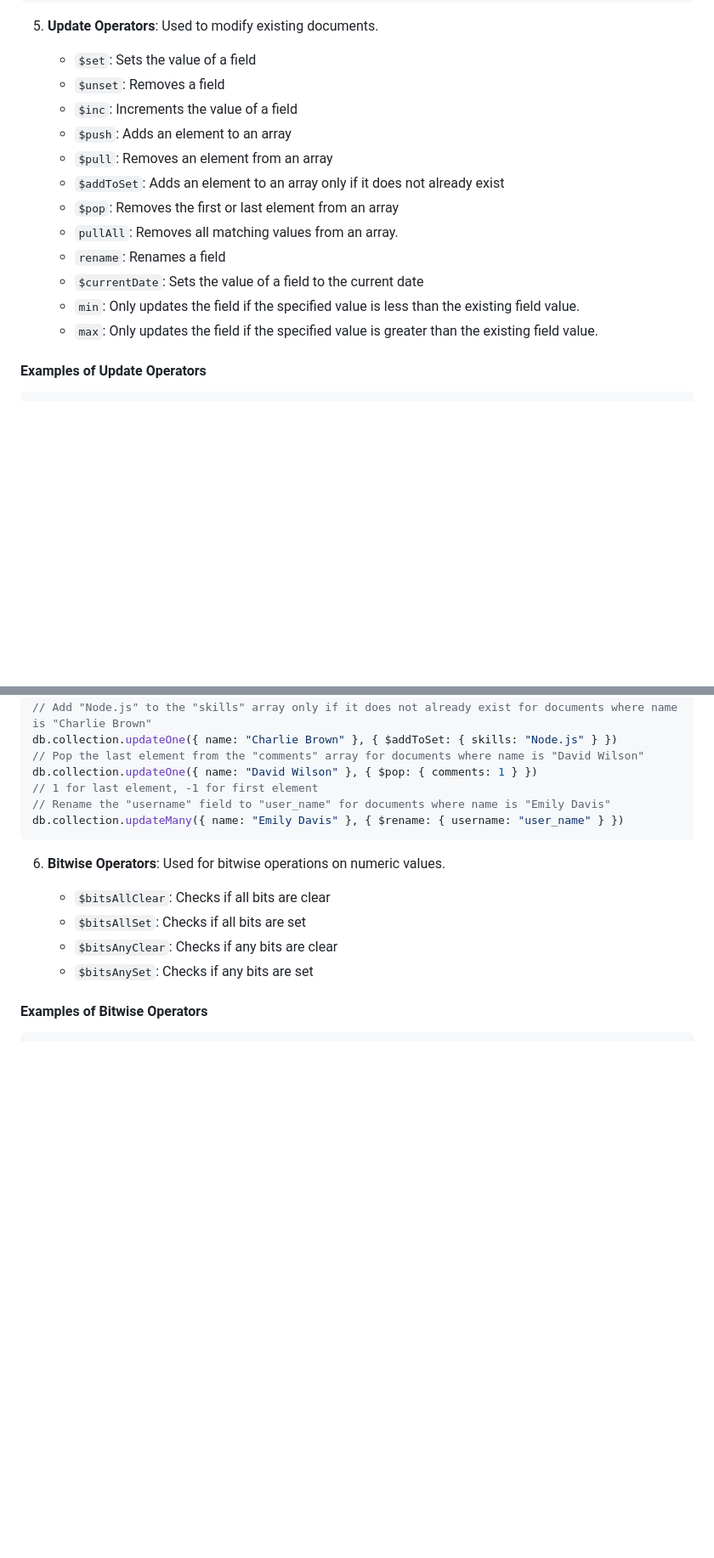
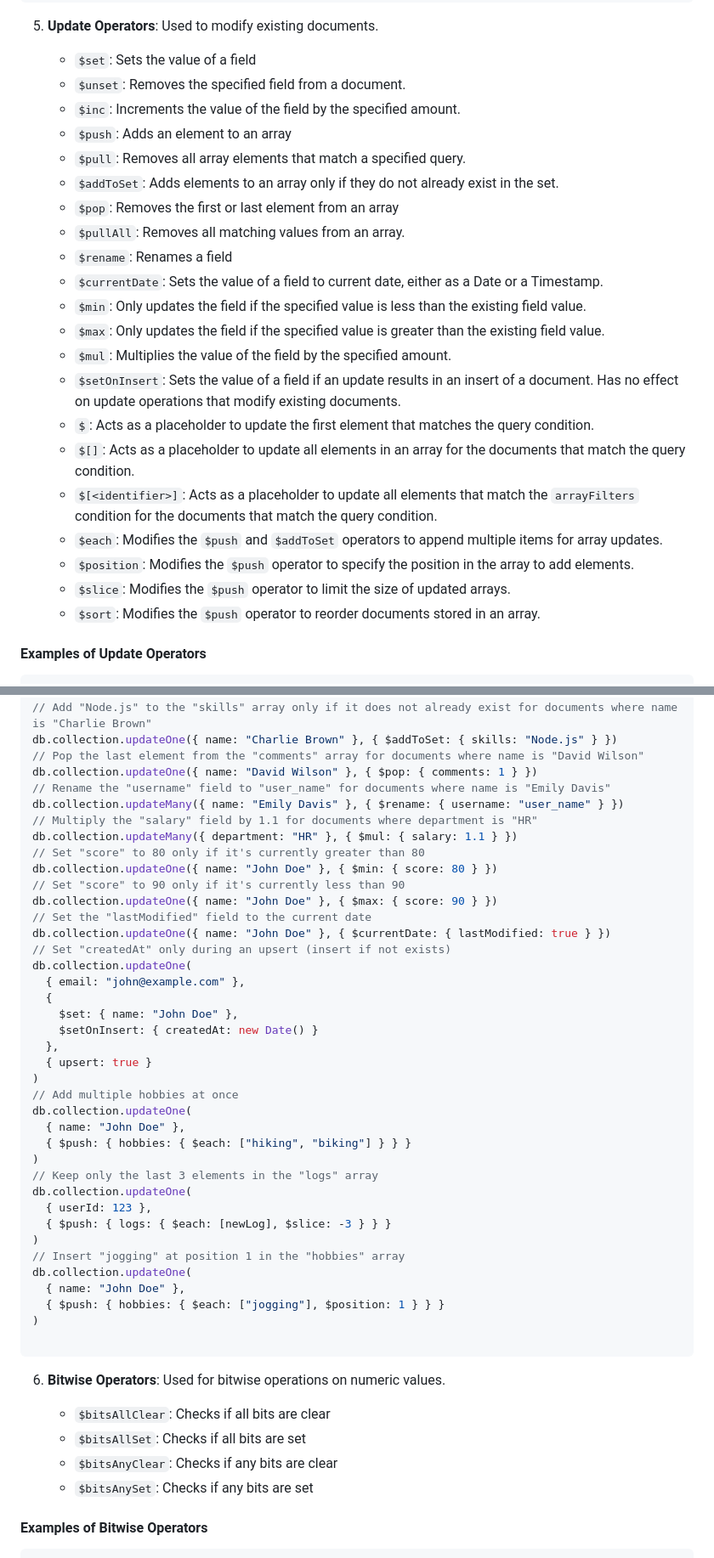
Before and after one commit to shagar619/MongoDB-Mongoose, a Markdown page: README.md, 2 parts joined by grey strips. Shown: that part at 85% size. Rendered like a GitHub page; blank space fills up the shorter version.

Commit message:
modified array update operators

````diff
--- a/README.md
+++ b/README.md
@@ -240,18 +231,26 @@ db.collection.find({ skills: { $elemMatch: { $type: "bool" } } })
 5. **Update Operators**: Used to modify existing documents.
 
    - `$set`: Sets the value of a field
-   - `$unset`: Removes a field
-   - `$inc`: Increments the value of a field
+   - `$unset`: Removes the specified field from a document.
+   - `$inc`: Increments the value of the field by the specified amount.
    - `$push`: Adds an element to an array
-   - `$pull`: Removes an element from an array
-   - `$addToSet`: Adds an element to an array only if it does not already exist
+   - `$pull`: Removes all array elements that match a specified query.
+   - `$addToSet`: Adds elements to an array only if they do not already exist in the set.
    - `$pop`: Removes the first or last element from an array
-   - `pullAll`: Removes all matching values from an array.
-   - `rename`: Renames a field
-   - `$currentDate`: Sets the value of a field to the current date
-   - `min`: Only updates the field if the specified value is less than the existing field value.
-   - `max`: Only updates the field if the specified value is greater than the existing field value.
-
+   - `$pullAll`: Removes all matching values from an array.
+   - `$rename`: Renames a field
+   - `$currentDate`: Sets the value of a field to current date, either as a Date or a Timestamp.
+   - `$min`: Only updates the field if the specified value is less than the existing field value.
+   - `$max`: Only updates the field if the specified value is greater than the existing field value.
+   - `$mul`: Multiplies the value of the field by the specified amount.
+   - `$setOnInsert`: Sets the value of a field if an update results in an insert of a document. Has no effect on update operations that modify existing documents.
+   - `$`: Acts as a placeholder to update the first element that matches the query condition.
+   - `$[]`: Acts as a placeholder to update all elements in an array for the documents that match the query condition.
+   - `$[<identifier>]`: Acts as a placeholder to update all elements that match the `arrayFilters` condition for the documents that match the query condition.
+   - `$each`: Modifies the `$push` and `$addToSet` operators to append multiple items for array updates.
+   - `$position`: Modifies the `$push` operator to specify the position in the array to add elements.
+   - `$slice`: Modifies the `$push` operator to limit the size of updated arrays.
+   - `$sort`: Modifies the `$push` operator to reorder documents stored in an array.
 
 
 #### Examples of Update Operators
@@ -285,9 +284,41 @@ db.collection.updateMany({ status: "inactive" }, { $unset: { profilePicture: ""
 db.collection.updateOne({ name: "Charlie Brown" }, { $addToSet: { skills: "Node.js" } })
 // Pop the last element from the "comments" array for documents where name is "David Wilson"
 db.collection.updateOne({ name: "David Wilson" }, { $pop: { comments: 1 } })
-// 1 for last element, -1 for first element
 // Rename the "username" field to "user_name" for documents where name is "Emily Davis"
 db.collection.updateMany({ name: "Emily Davis" }, { $rename: { username: "user_name" } })
+// Multiply the "salary" field by 1.1 for documents where department is "HR"
+db.collection.updateMany({ department: "HR" }, { $mul: { salary: 1.1 } })
+// Set "score" to 80 only if it's currently greater than 80
+db.collection.updateOne({ name: "John Doe" }, { $min: { score: 80 } })
+// Set "score" to 90 only if it's currently less than 90
+db.collection.updateOne({ name: "John Doe" }, { $max: { score: 90 } })
+// Set the "lastModified" field to the current date
+db.collection.updateOne({ name: "John Doe" }, { $currentDate: { lastModified: true } })
+// Set "createdAt" only during an upsert (insert if not exists)
+db.collection.updateOne(
+  { email: "john@example.com" },
+  {
+    $set: { name: "John Doe" },
+    $setOnInsert: { createdAt: new Date() }
+  },
+  { upsert: true }
+)
+// Add multiple hobbies at once
+db.collection.updateOne(
+  { name: "John Doe" },
+  { $push: { hobbies: { $each: ["hiking", "biking"] } } }
+)
+// Keep only the last 3 elements in the "logs" array
+db.collection.updateOne(
+  { userId: 123 },
+  { $push: { logs: { $each: [newLog], $slice: -3 } } }
+)
+// Insert "jogging" at position 1 in the "hobbies" array
+db.collection.updateOne(
+  { name: "John Doe" },
+  { $push: { hobbies: { $each: ["jogging"], $position: 1 } } }
+)
+
 ```
 
 6. **Bitwise Operators**: Used for bitwise operations on numeric values.
````
Also changed, not shown: other parts of README.md (+15 -24 lines).
